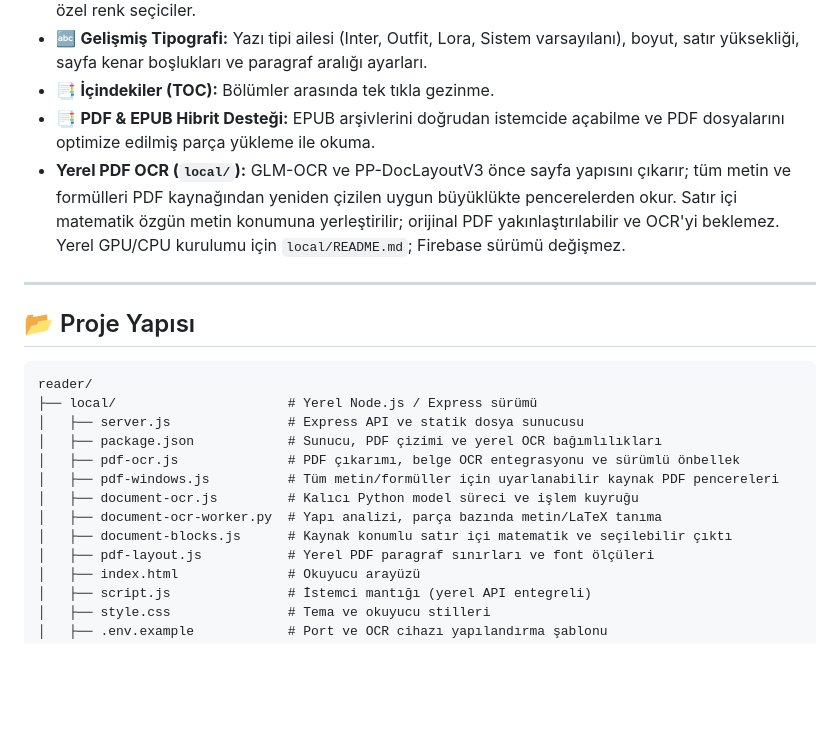
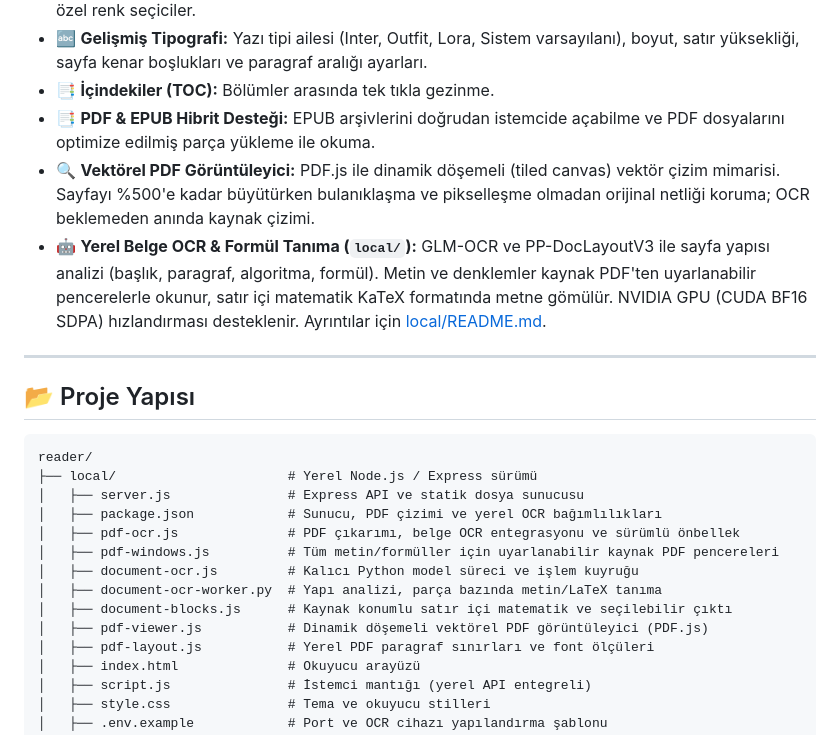
Before and after one commit to huseyinemrek/Reader, a Markdown page: README.md, the part around the change. Rendered like a GitHub page; blank space fills up the shorter version.

Commit message:
docs: ana README'ye vektorel PDF goruntuleyici ve belge OCR detaylarini ekle

```diff
--- a/README.md
+++ b/README.md
@@ -18,7 +18,8 @@ Proje ihtiyacınıza göre iki farklı çalışma modeline sahiptir:
 - 🔤 **Gelişmiş Tipografi:** Yazı tipi ailesi (Inter, Outfit, Lora, Sistem varsayılanı), boyut, satır yüksekliği, sayfa kenar boşlukları ve paragraf aralığı ayarları.
 - 📑 **İçindekiler (TOC):** Bölümler arasında tek tıkla gezinme.
 - 📑 **PDF & EPUB Hibrit Desteği:** EPUB arşivlerini doğrudan istemcide açabilme ve PDF dosyalarını optimize edilmiş parça yükleme ile okuma.
-- **Yerel PDF OCR (`local/`):** GLM-OCR ve PP-DocLayoutV3 önce sayfa yapısını çıkarır; tüm metin ve formülleri PDF kaynağından yeniden çizilen uygun büyüklükte pencerelerden okur. Satır içi matematik özgün metin konumuna yerleştirilir; orijinal PDF yakınlaştırılabilir ve OCR'yi beklemez. Yerel GPU/CPU kurulumu için `local/README.md`; Firebase sürümü değişmez.
+- 🔍 **Vektörel PDF Görüntüleyici:** PDF.js ile dinamik döşemeli (tiled canvas) vektör çizim mimarisi. Sayfayı %500'e kadar büyütürken bulanıklaşma ve pikselleşme olmadan orijinal netliği koruma; OCR beklemeden anında kaynak çizimi.
+- 🤖 **Yerel Belge OCR & Formül Tanıma (`local/`):** GLM-OCR ve PP-DocLayoutV3 ile sayfa yapısı analizi (başlık, paragraf, algoritma, formül). Metin ve denklemler kaynak PDF'ten uyarlanabilir pencerelerle okunur, satır içi matematik KaTeX formatında metne gömülür. NVIDIA GPU (CUDA BF16 SDPA) hızlandırması desteklenir. Ayrıntılar için [local/README.md](local/README.md).
 
 ---
 
@@ -34,6 +35,7 @@ reader/
 │   ├── document-ocr.js         # Kalıcı Python model süreci ve işlem kuyruğu
 │   ├── document-ocr-worker.py  # Yapı analizi, parça bazında metin/LaTeX tanıma
 │   ├── document-blocks.js      # Kaynak konumlu satır içi matematik ve seçilebilir çıktı
+│   ├── pdf-viewer.js           # Dinamik döşemeli vektörel PDF görüntüleyici (PDF.js)
 │   ├── pdf-layout.js           # Yerel PDF paragraf sınırları ve font ölçüleri
 │   ├── index.html              # Okuyucu arayüzü
 │   ├── script.js               # İstemci mantığı (yerel API entegreli)
```
